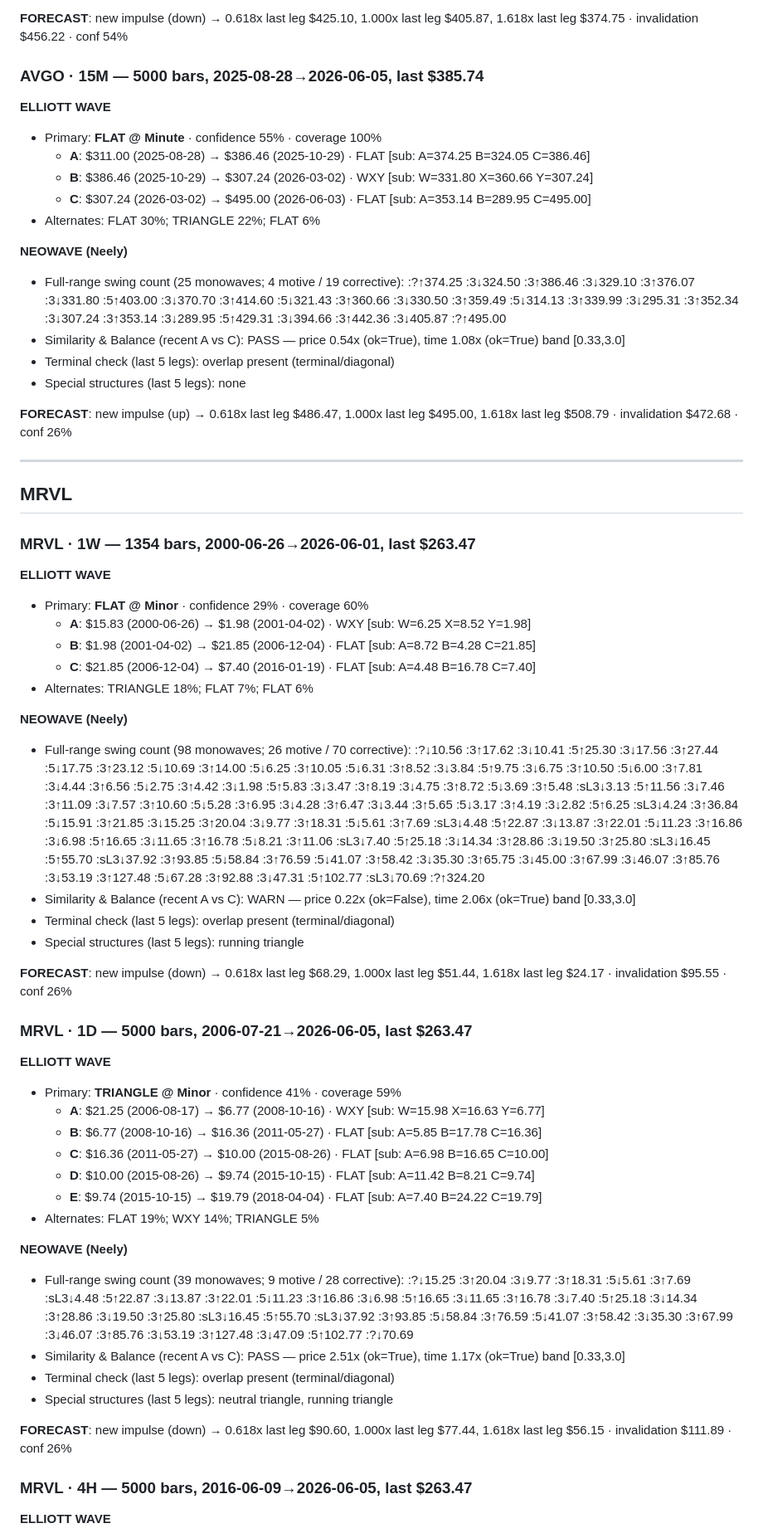
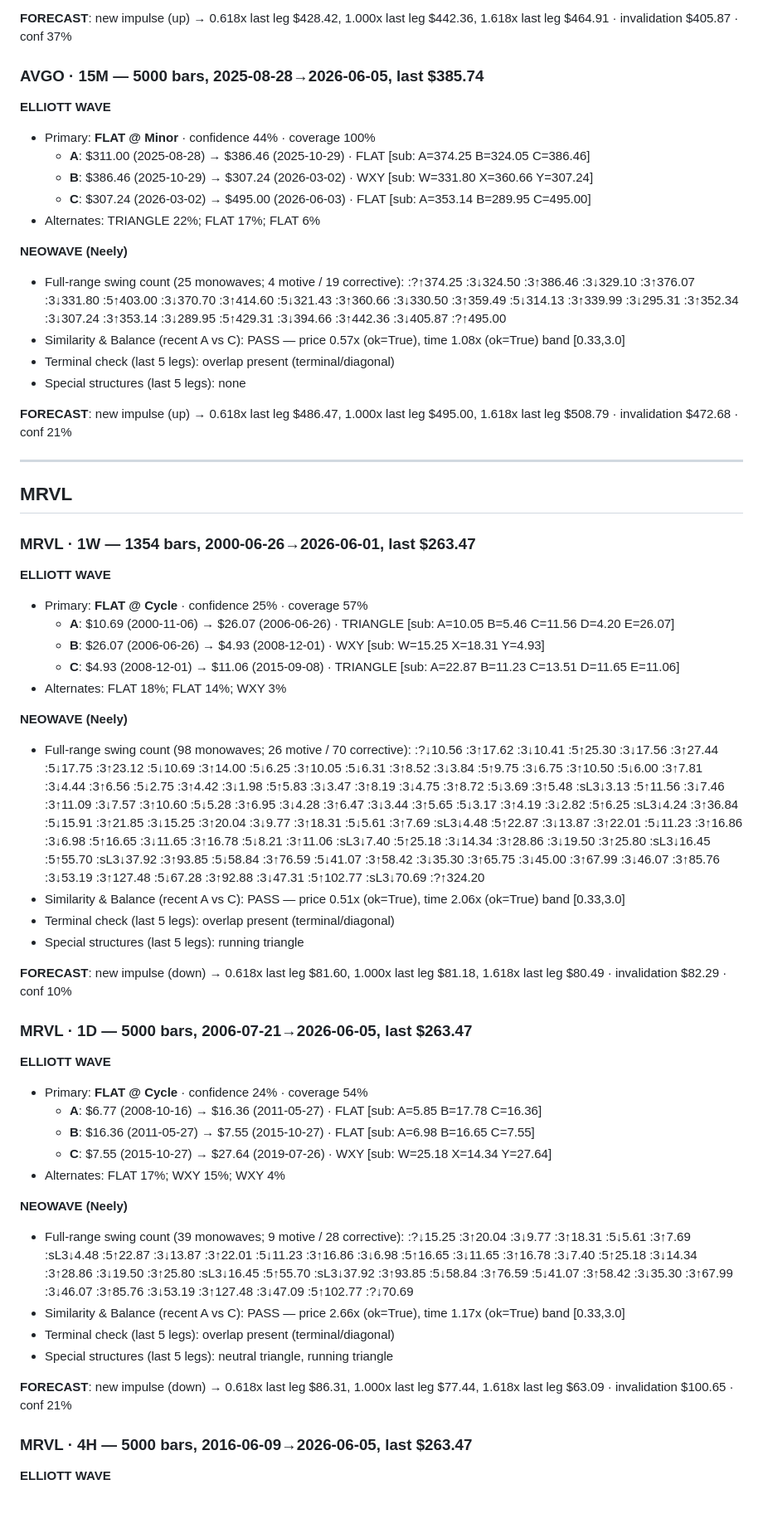
Before and after one commit to mahekanna/Ewace_2026, a Markdown page: reports/WAVE_COUNTS_AVGO_MRVL.md, the part around one of its changes. Shown at 83% size. Rendered like a GitHub page; blank space fills up the shorter version.

```diff
--- a/reports/WAVE_COUNTS_AVGO_MRVL.md
+++ b/reports/WAVE_COUNTS_AVGO_MRVL.md
@@ -78,25 +77,25 @@ _Computed 2026-06-09 by `scripts/wave_report.py` on the live TradingView snapsho
 - Terminal check (last 5 legs): overlap present (terminal/diagonal)
 - Special structures (last 5 legs): none
 
-**FORECAST**: new impulse (down) → 0.618x last leg $425.10, 1.000x last leg $405.87, 1.618x last leg $374.75 · invalidation $456.22 · conf 54%
+**FORECAST**: new impulse (up) → 0.618x last leg $428.42, 1.000x last leg $442.36, 1.618x last leg $464.91 · invalidation $405.87 · conf 37%
 
 ### AVGO · 15M — 5000 bars, 2025-08-28→2026-06-05, last $385.74
 
 **ELLIOTT WAVE**
-- Primary: **FLAT @ Minute** · confidence 55% · coverage 100%
+- Primary: **FLAT @ Minor** · confidence 44% · coverage 100%
     - **A**: $311.00 (2025-08-28) → $386.46 (2025-10-29)  · FLAT  [sub: A=374.25 B=324.05 C=386.46]
     - **B**: $386.46 (2025-10-29) → $307.24 (2026-03-02)  · WXY  [sub: W=331.80 X=360.66 Y=307.24]
     - **C**: $307.24 (2026-03-02) → $495.00 (2026-06-03)  · FLAT  [sub: A=353.14 B=289.95 C=495.00]
-- Alternates: FLAT 30%; TRIANGLE 22%; FLAT 6%
+- Alternates: TRIANGLE 22%; FLAT 17%; FLAT 6%
 
 **NEOWAVE (Neely)**
 - Full-range swing count (25 monowaves; 4 motive / 19 corrective):
     :?↑374.25  :3↓324.50  :3↑386.46  :3↓329.10  :3↑376.07  :3↓331.80  :5↑403.00  :3↓370.70  :3↑414.60  :5↓321.43  :3↑360.66  :3↓330.50  :3↑359.49  :5↓314.13  :3↑339.99  :3↓295.31  :3↑352.34  :3↓307.24  :3↑353.14  :3↓289.95  :5↑429.31  :3↓394.66  :3↑442.36  :3↓405.87  :?↑495.00
-- Similarity & Balance (recent A vs C): PASS — price 0.54x (ok=True), time 1.08x (ok=True)  band [0.33,3.0]
+- Similarity & Balance (recent A vs C): PASS — price 0.57x (ok=True), time 1.08x (ok=True)  band [0.33,3.0]
 - Terminal check (last 5 legs): overlap present (terminal/diagonal)
 - Special structures (last 5 legs): none
 
-**FORECAST**: new impulse (up) → 0.618x last leg $486.47, 1.000x last leg $495.00, 1.618x last leg $508.79 · invalidation $472.68 · conf 26%
+**FORECAST**: new impulse (up) → 0.618x last leg $486.47, 1.000x last leg $495.00, 1.618x last leg $508.79 · invalidation $472.68 · conf 21%
 
 ---
 
@@ -105,40 +104,38 @@ _Computed 2026-06-09 by `scripts/wave_report.py` on the live TradingView snapsho
 ### MRVL · 1W — 1354 bars, 2000-06-26→2026-06-01, last $263.47
 
 **ELLIOTT WAVE**
-- Primary: **FLAT @ Minor** · confidence 29% · coverage 60%
-    - **A**: $15.83 (2000-06-26) → $1.98 (2001-04-02)  · WXY  [sub: W=6.25 X=8.52 Y=1.98]
-    - **B**: $1.98 (2001-04-02) → $21.85 (2006-12-04)  · FLAT  [sub: A=8.72 B=4.28 C=21.85]
-    - **C**: $21.85 (2006-12-04) → $7.40 (2016-01-19)  · FLAT  [sub: A=4.48 B=16.78 C=7.40]
-- Alternates: TRIANGLE 18%; FLAT 7%; FLAT 6%
+- Primary: **FLAT @ Cycle** · confidence 25% · coverage 57%
+    - **A**: $10.69 (2000-11-06) → $26.07 (2006-06-26)  · TRIANGLE  [sub: A=10.05 B=5.46 C=11.56 D=4.20 E=26.07]
+    - **B**: $26.07 (2006-06-26) → $4.93 (2008-12-01)  · WXY  [sub: W=15.25 X=18.31 Y=4.93]
+    - **C**: $4.93 (2008-12-01) → $11.06 (2015-09-08)  · TRIANGLE  [sub: A=22.87 B=11.23 C=13.51 D=11.65 E=11.06]
+- Alternates: FLAT 18%; FLAT 14%; WXY 3%
 
 **NEOWAVE (Neely)**
 - Full-range swing count (98 monowaves; 26 motive / 70 corrective):
     :?↓10.56  :3↑17.62  :3↓10.41  :5↑25.30  :3↓17.56  :3↑27.44  :5↓17.75  :3↑23.12  :5↓10.69  :3↑14.00  :5↓6.25  :3↑10.05  :5↓6.31  :3↑8.52  :3↓3.84  :5↑9.75  :3↓6.75  :3↑10.50  :5↓6.00  :3↑7.81  :3↓4.44  :3↑6.56  :5↓2.75  :3↑4.42  :3↓1.98  :5↑5.83  :3↓3.47  :3↑8.19  :3↓4.75  :3↑8.72  :5↓3.69  :3↑5.48  :sL3↓3.13  :5↑11.56  :3↓7.46  :3↑11.09  :3↓7.57  :3↑10.60  :5↓5.28  :3↑6.95  :3↓4.28  :3↑6.47  :3↓3.44  :3↑5.65  :5↓3.17  :3↑4.19  :3↓2.82  :5↑6.25  :sL3↓4.24  :3↑36.84  :5↓15.91  :3↑21.85  :3↓15.25  :3↑20.04  :3↓9.77  :3↑18.31  :5↓5.61  :3↑7.69  :sL3↓4.48  :5↑22.87  :3↓13.87  :3↑22.01  :5↓11.23  :3↑16.86  :3↓6.98  :5↑16.65  :3↓11.65  :3↑16.78  :5↓8.21  :3↑11.06  :sL3↓7.40  :5↑25.18  :3↓14.34  :3↑28.86  :3↓19.50  :3↑25.80  :sL3↓16.45  :5↑55.70  :sL3↓37.92  :3↑93.85  :5↓58.84  :3↑76.59  :5↓41.07  :3↑58.42  :3↓35.30  :3↑65.75  :3↓45.00  :3↑67.99  :3↓46.07  :3↑85.76  :3↓53.19  :3↑127.48  :5↓67.28  :3↑92.88  :3↓47.31  :5↑102.77  :sL3↓70.69  :?↑324.20
-- Similarity & Balance (recent A vs C): WARN — price 0.22x (ok=False), time 2.06x (ok=True)  band [0.33,3.0]
+- Similarity & Balance (recent A vs C): PASS — price 0.51x (ok=True), time 2.06x (ok=True)  band [0.33,3.0]
 - Terminal check (last 5 legs): overlap present (terminal/diagonal)
 - Special structures (last 5 legs): running triangle
 
-**FORECAST**: new impulse (down) → 0.618x last leg $68.29, 1.000x last leg $51.44, 1.618x last leg $24.17 · invalidation $95.55 · conf 26%
+**FORECAST**: new impulse (down) → 0.618x last leg $81.60, 1.000x last leg $81.18, 1.618x last leg $80.49 · invalidation $82.29 · conf 10%
 
 ### MRVL · 1D — 5000 bars, 2006-07-21→2026-06-05, last $263.47
 
 **ELLIOTT WAVE**
-- Primary: **TRIANGLE @ Minor** · confidence 41% · coverage 59%
-    - **A**: $21.25 (2006-08-17) → $6.77 (2008-10-16)  · WXY  [sub: W=15.98 X=16.63 Y=6.77]
-    - **B**: $6.77 (2008-10-16) → $16.36 (2011-05-27)  · FLAT  [sub: A=5.85 B=17.78 C=16.36]
-    - **C**: $16.36 (2011-05-27) → $10.00 (2015-08-26)  · FLAT  [sub: A=6.98 B=16.65 C=10.00]
-    - **D**: $10.00 (2015-08-26) → $9.74 (2015-10-15)  · FLAT  [sub: A=11.42 B=8.21 C=9.74]
-    - **E**: $9.74 (2015-10-15) → $19.79 (2018-04-04)  · FLAT  [sub: A=7.40 B=24.22 C=19.79]
-- Alternates: FLAT 19%; WXY 14%; TRIANGLE 5%
+- Primary: **FLAT @ Cycle** · confidence 24% · coverage 54%
+    - **A**: $6.77 (2008-10-16) → $16.36 (2011-05-27)  · FLAT  [sub: A=5.85 B=17.78 C=16.36]
+    - **B**: $16.36 (2011-05-27) → $7.55 (2015-10-27)  · FLAT  [sub: A=6.98 B=16.65 C=7.55]
+    - **C**: $7.55 (2015-10-27) → $27.64 (2019-07-26)  · WXY  [sub: W=25.18 X=14.34 Y=27.64]
+- Alternates: FLAT 17%; WXY 15%; WXY 4%
 
 **NEOWAVE (Neely)**
 - Full-range swing count (39 monowaves; 9 motive / 28 corrective):
     :?↓15.25  :3↑20.04  :3↓9.77  :3↑18.31  :5↓5.61  :3↑7.69  :sL3↓4.48  :5↑22.87  :3↓13.87  :3↑22.01  :5↓11.23  :3↑16.86  :3↓6.98  :5↑16.65  :3↓11.65  :3↑16.78  :3↓7.40  :5↑25.18  :3↓14.34  :3↑28.86  :3↓19.50  :3↑25.80  :sL3↓16.45  :5↑55.70  :sL3↓37.92  :3↑93.85  :5↓58.84  :3↑76.59  :5↓41.07  :3↑58.42  :3↓35.30  :3↑67.99  :3↓46.07  :3↑85.76  :3↓53.19  :3↑127.48  :3↓47.09  :5↑102.77  :?↓70.69
-- Similarity & Balance (recent A vs C): PASS — price 2.51x (ok=True), time 1.17x (ok=True)  band [0.33,3.0]
+- Similarity & Balance (recent A vs C): PASS — price 2.66x (ok=True), time 1.17x (ok=True)  band [0.33,3.0]
 - Terminal check (last 5 legs): overlap present (terminal/diagonal)
 - Special structures (last 5 legs): neutral triangle, running triangle
 
-**FORECAST**: new impulse (down) → 0.618x last leg $90.60, 1.000x last leg $77.44, 1.618x last leg $56.15 · invalidation $111.89 · conf 26%
+**FORECAST**: new impulse (down) → 0.618x last leg $86.31, 1.000x last leg $77.44, 1.618x last leg $63.09 · invalidation $100.65 · conf 21%
 
 ### MRVL · 4H — 5000 bars, 2016-06-09→2026-06-05, last $263.47
 
```
Also changed, not shown: other parts of reports/WAVE_COUNTS_AVGO_MRVL.md (+45 -44 lines).
